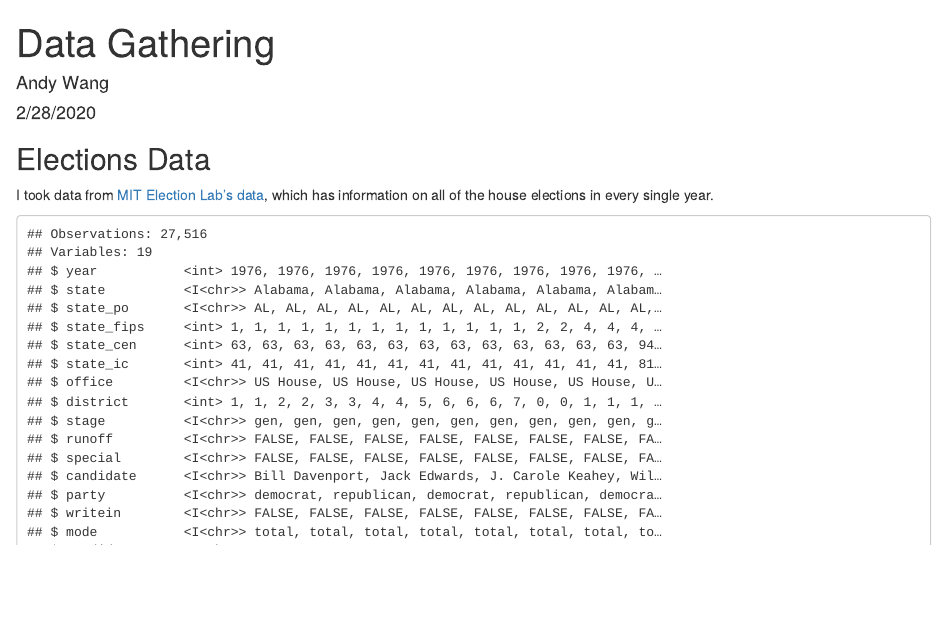
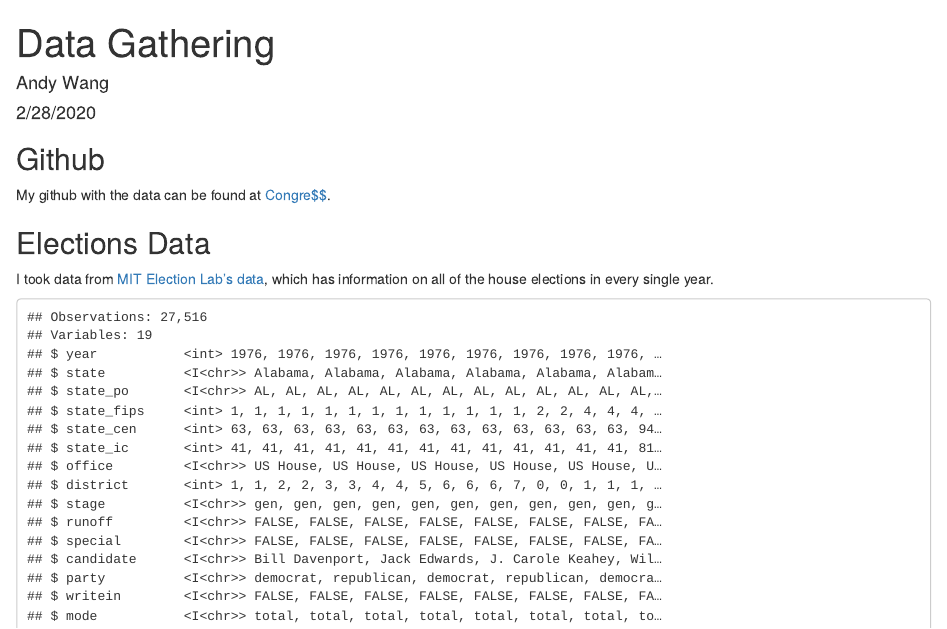
Before and after one commit to andyzwang/congress, an R Markdown document (gather.Rmd): the page in a window 1100 px wide, from its top. The pictures show the output file gather.html that the author committed with the source, opened offline.

Commit message:
added github

````diff
--- a/gather.Rmd
+++ b/gather.Rmd
@@ -11,6 +11,9 @@ library(readr)
 library(tidyverse)
 library(janitor)
 ```
+## Github
+
+My github with the data can be found at [Congre$$](https://github.com/andyzwang/congress).
 
 ## Elections Data
 
````
Also changed, not shown: gather.html.
